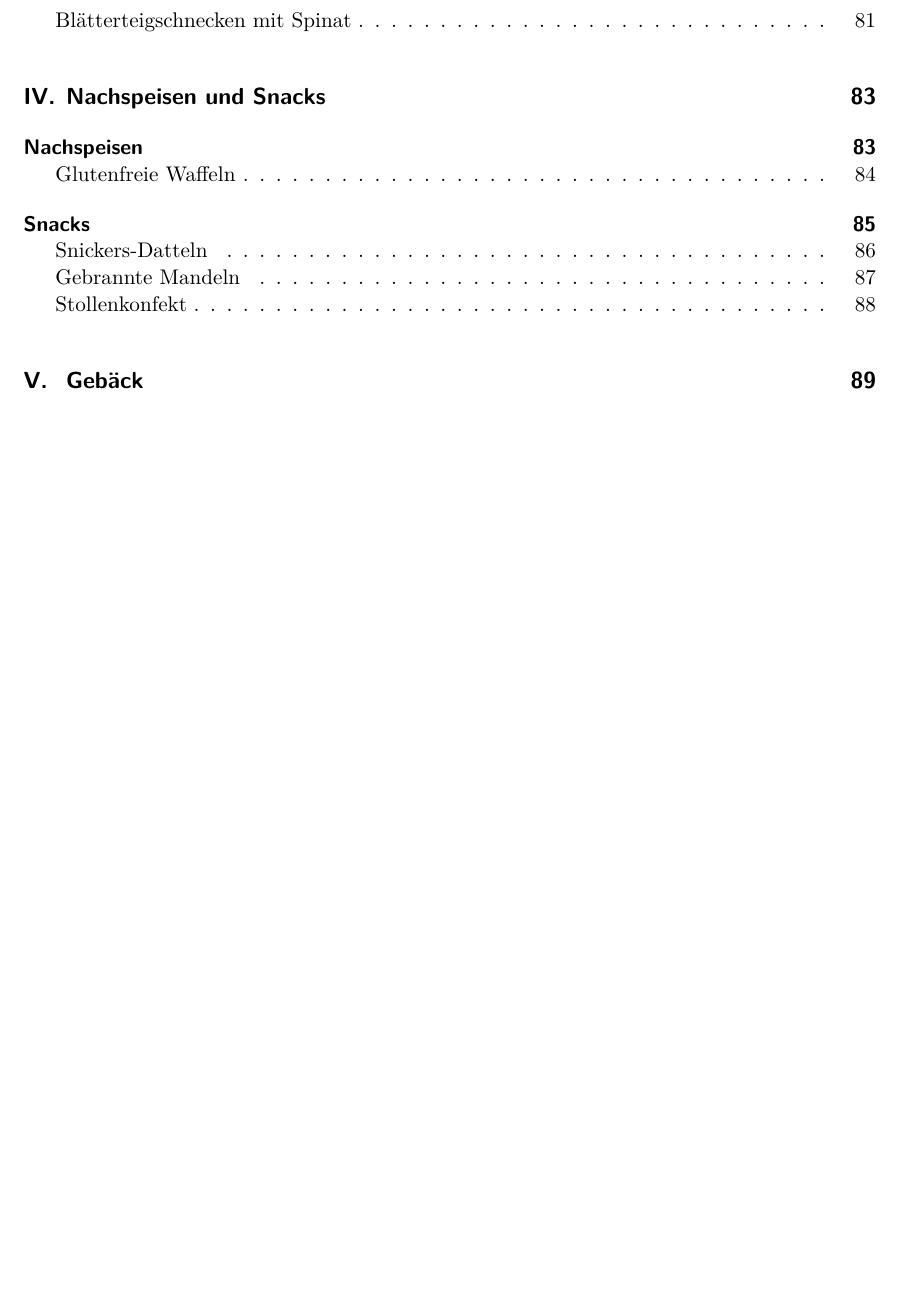
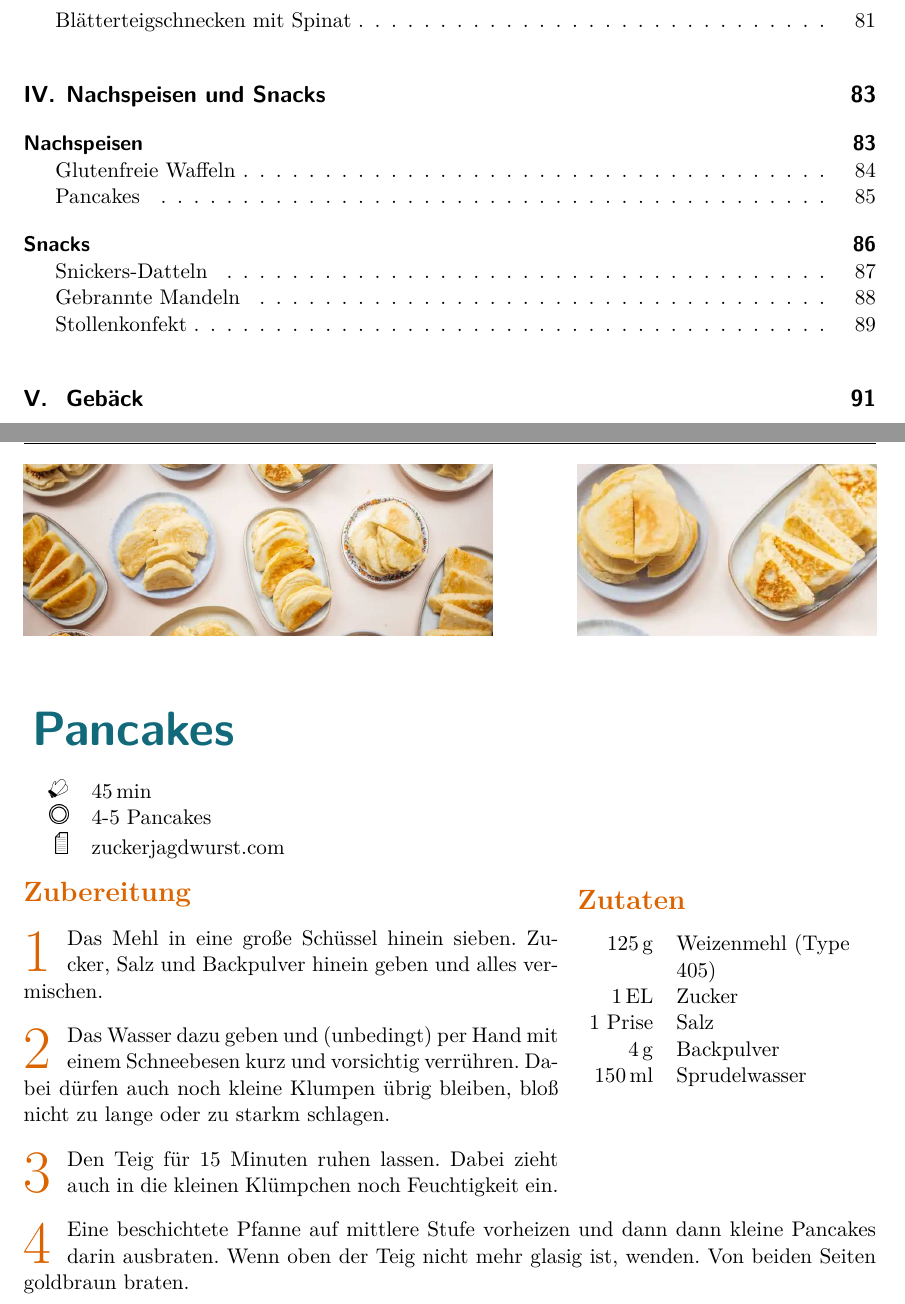
Before and after one commit to arwsl/Bronte-Project, a LaTeX document (LaTeX_recipes.tex, which reads Nachspeisen_und_Snacks/Nachspeisen/Pancakes/Pancakes.tex): part of page 6 of 127 before the commit and two parts of pages 6 and 93 of 129 after it, the two joined at a grey line, cut so that both start at the same text, the shorter picture padded with empty space. Compiled offline with pdfLaTeX.

Commit message:
added Pancakes

```diff
--- /dev/null
+++ b/Nachspeisen_und_Snacks/Nachspeisen/Pancakes/Pancakes.tex
@@ -0,0 +1,49 @@
+\begin{recipeDP}
+    [
+        preparationtime = {\SI{45}{\minute}},
+        % bakingtime = {\SI{ZEIT}{\minute} bis \SI{ZEIT}{\minute}},
+        % bakingtemperature = {\protect\bakingtemperature{fanoven=\SI{TEMPERATUR}{\celsius}}},
+        portion = {4-5 Pancakes},
+        source = {zuckerjagdwurst.com}
+    ]
+    {\addtoidx{Pancakes}}
+
+    \graph
+        {
+            big=Nachspeisen_und_Snacks/Nachspeisen/Pancakes/big.jpg,
+            small=Nachspeisen_und_Snacks/Nachspeisen/Pancakes/small.jpg
+        }
+
+    % \introduction{
+    %     EINLEITUNG
+    % }
+
+    \ingredients{
+        \SI{125}{\g} & Weizenmehl (Type 405) \\
+        \SI{1}{\EL} & Zucker \\
+        1 Prise & Salz \\
+        \SI{4}{\g} & \addtoidx{Backpulver} \\
+        \SI{150}{\ml} & Sprudelwasser
+    }
+
+    \preparation{
+        \step Das Mehl in eine große Schüssel hinein sieben.
+        Zucker, Salz und Backpulver hinein geben und alles vermischen.
+        \step Das Wasser dazu geben und (unbedingt) per Hand mit einem Schneebesen kurz und vorsichtig verrühren.
+        Dabei dürfen auch noch kleine Klumpen übrig bleiben, bloß nicht zu lange oder zu starkm schlagen.
+        \step Den Teig für 15 Minuten ruhen lassen.
+        Dabei zieht auch in die kleinen Klümpchen noch Feuchtigkeit ein.
+        \step Eine beschichtete Pfanne auf mittlere Stufe vorheizen und dann dann kleine Pancakes darin ausbraten.
+        Wenn oben der Teig nicht mehr glasig ist, wenden.
+        Von beiden Seiten goldbraun braten.
+    }
+
+    % \suggestion[TITEL EINES VORSCHLAGS]{
+	% 	VORSCHLAG (DURCH HORIZONTALE LINIE VOM REZEPT GETRENNT)
+    % }
+
+    % \hint{
+    %     HINWEIS (IN EINEM KASTEN UNTEN AUF DER SEITE)
+    % }
+
+\end{recipeDP}
```
Also changed, not shown: LaTeX_recipes.tex (+1 -0 lines), Nachspeisen_und_Snacks/Nachspeisen/Pancakes/big.jpg (added), Nachspeisen_und_Snacks/Nachspeisen/Pancakes/small.jpg (added).
